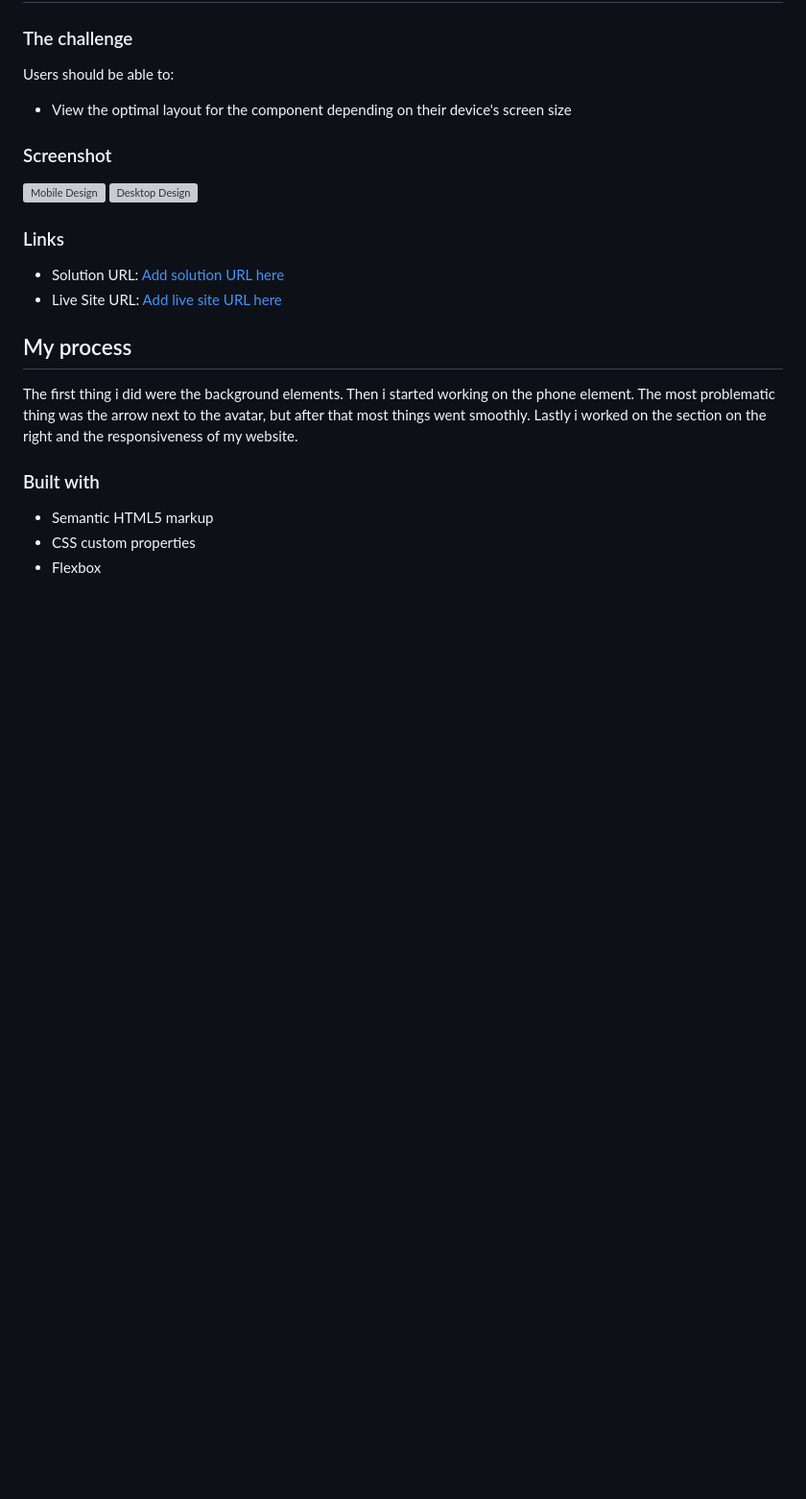
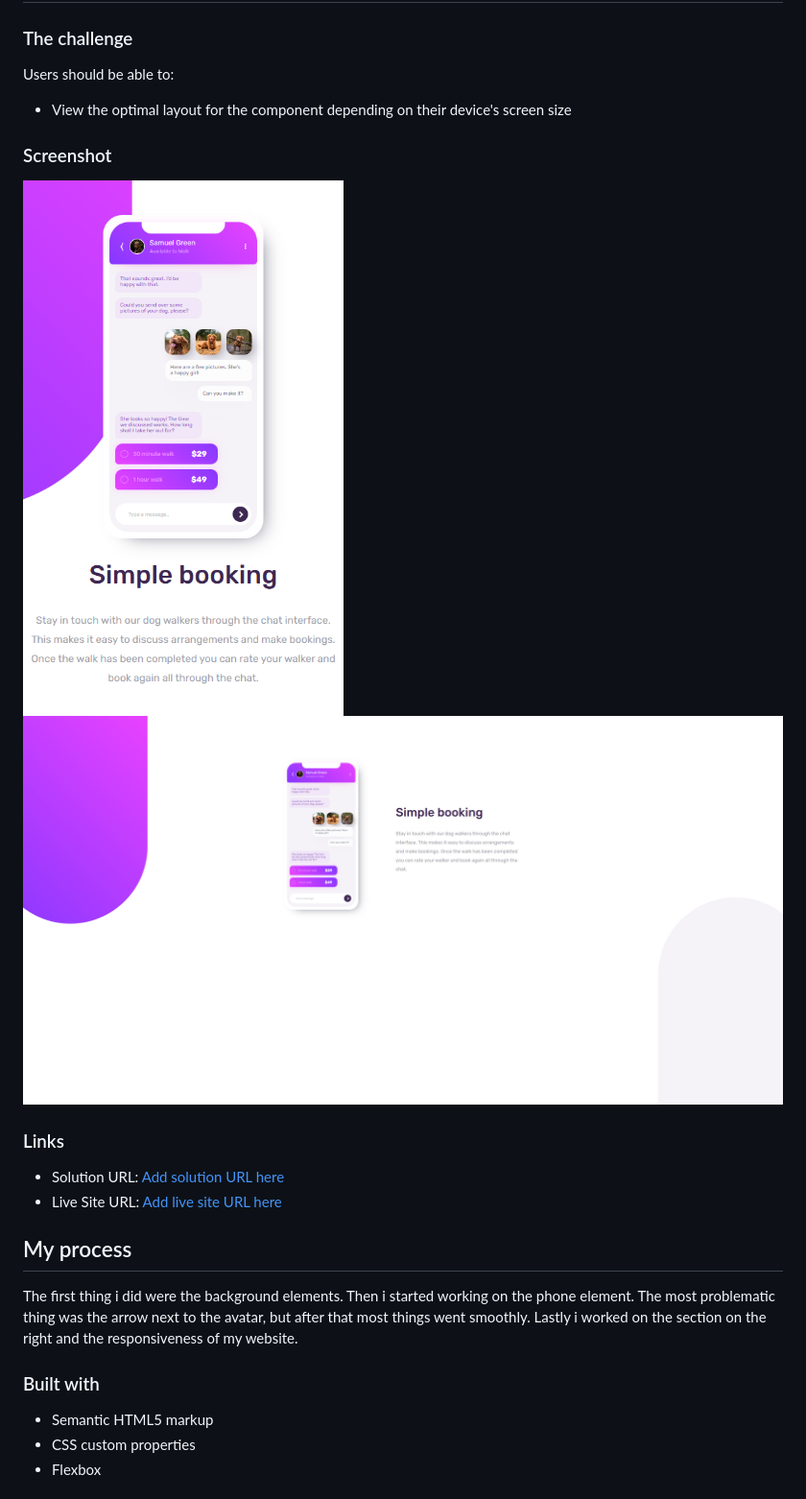
Before and after one commit to Dimoon2134/Chat, a Markdown page: README-template.md, the part around the change. Shown: that part at 96% size. GitHub-like rendering; pictures changed too: design/desktop.png (added), design/mobile.png (added); blank space fills up the shorter version; grey boxes are pictures that could not be loaded.

Commit message:
test5

```diff
--- a/README-template.md
+++ b/README-template.md
@@ -23,8 +23,8 @@ Users should be able to:
 
 ### Screenshot
 
-![Mobile Design](./design/mobile.png)
-![Desktop Design](./design/desktop.png)
+![Mobile Design](/design/mobile.png)
+![Desktop Design](/design/desktop.png)
 
 ### Links
 
```
Also changed, not shown: design/desktop-design.jpg (deleted), design/desktop-preview.jpg (deleted), design/mobile-design.jpg (deleted).
